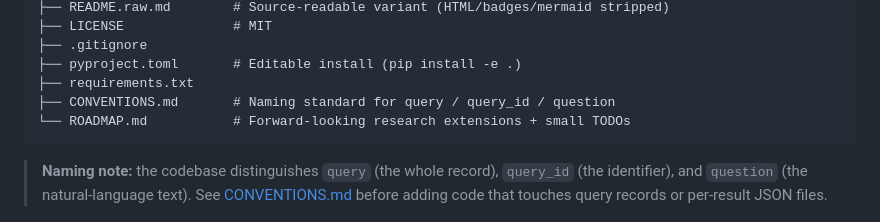
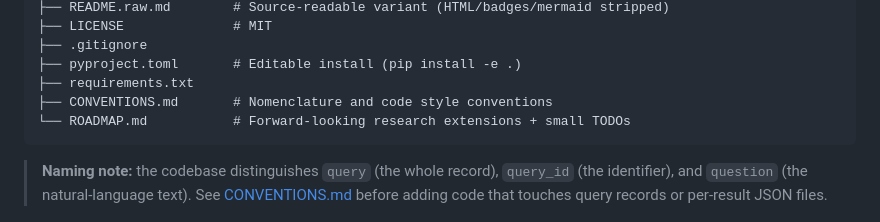
Before and after one commit to samkorn/rag-poisoning-architecture-bench, a Markdown page: README.md, the part around the change. Rendered like a GitHub page.

Commit message:
Small tweak to README repo structure diagram

````diff
--- a/README.md
+++ b/README.md
@@ -100,7 +100,7 @@ rag-poisoning-architecture-bench/
 ├── .gitignore
 ├── pyproject.toml       # Editable install (pip install -e .)
 ├── requirements.txt
-├── CONVENTIONS.md       # Naming standard for query / query_id / question
+├── CONVENTIONS.md       # Nomenclature and code style conventions
 └── ROADMAP.md           # Forward-looking research extensions + small TODOs
 ```
 
````
Also changed, not shown: README.raw.md (+1 -1 lines).
